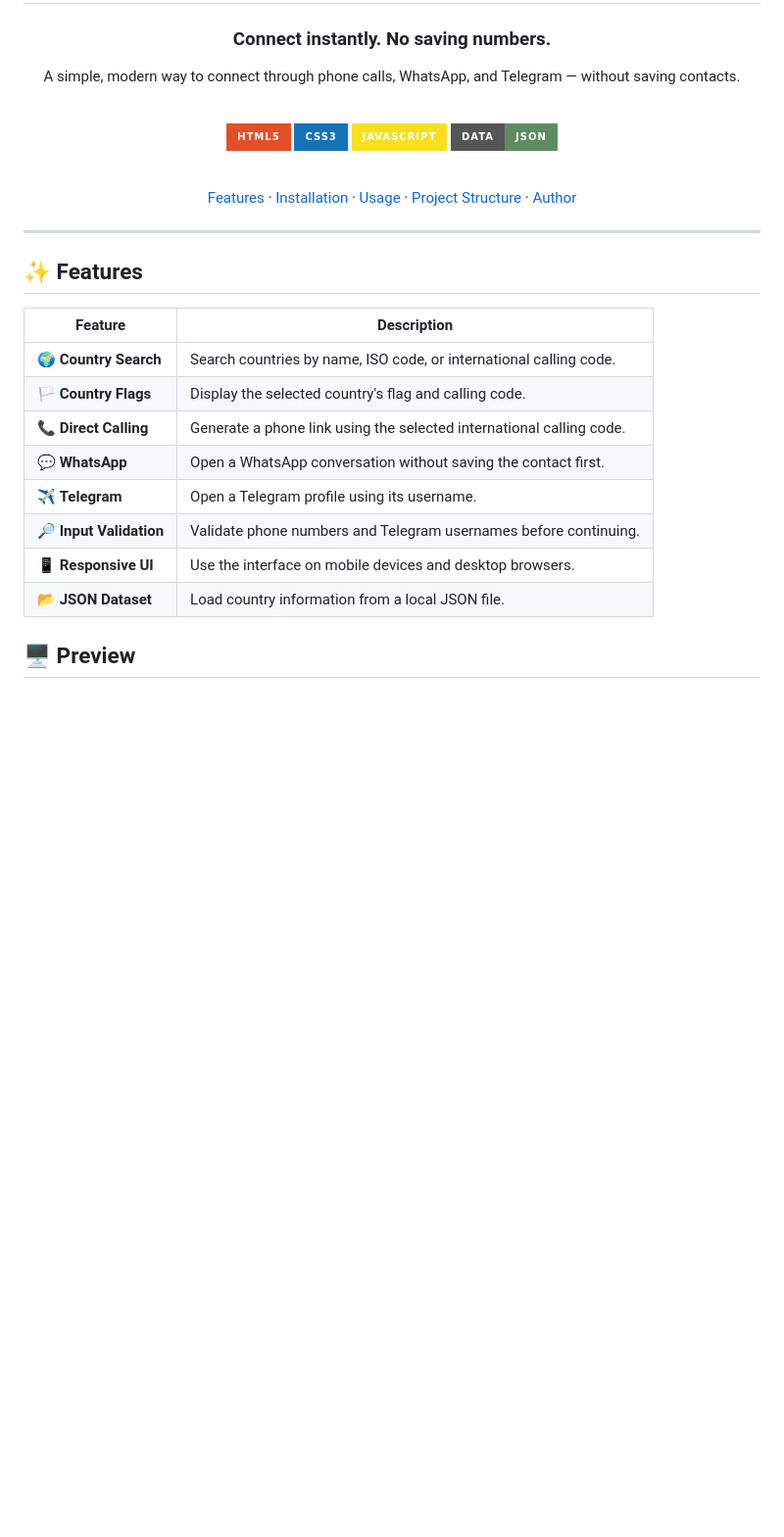
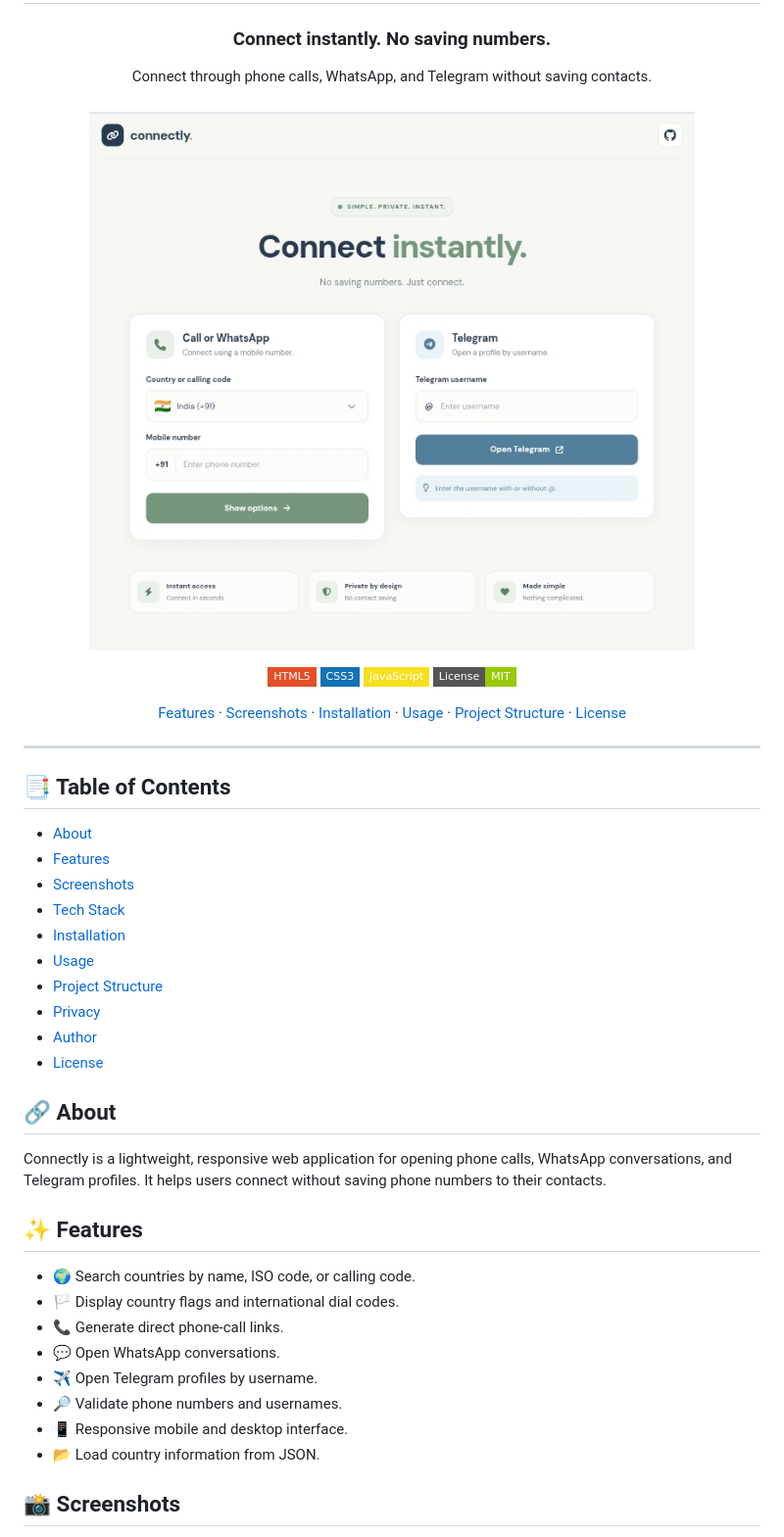
Before and after one commit to pandeyujjwal975/connectly, a Markdown page: README.md, the part around one of its changes. Shown at 98% size. Rendered like a GitHub page; badges without logos; blank space fills up the shorter version.

Commit message:
Update README and screenshots

```diff
--- a/README.md
+++ b/README.md
@@ -4,39 +4,48 @@
 
 ### Connect instantly. No saving numbers.
 
-A simple, modern way to connect through phone calls, WhatsApp, and Telegram — without saving contacts.
+Connect through phone calls, WhatsApp, and Telegram without saving contacts.
 
-<br>
+<a href="screenshots/screenshot1.jpg"><img src="screenshots/screenshot1.jpg" alt="Connectly Main Preview" width="100%"></a>
 
-![HTML5](https://img.shields.io/badge/HTML5-E34F26?style=for-the-badge&logo=html5&logoColor=white)
-![CSS3](https://img.shields.io/badge/CSS3-1572B6?style=for-the-badge&logo=css3&logoColor=white)
-![JavaScript](https://img.shields.io/badge/JavaScript-F7DF1E?style=for-the-badge&logo=javascript&logoColor=black)
-![JSON](https://img.shields.io/badge/Data-JSON-5E8C61?style=for-the-badge&logo=json&logoColor=white)
+![HTML5](https://img.shields.io/badge/HTML5-E34F26?style=flat-square&logo=html5&logoColor=white)
+![CSS3](https://img.shields.io/badge/CSS3-1572B6?style=flat-square&logo=css3&logoColor=white)
+![JavaScript](https://img.shields.io/badge/JavaScript-F7DF1E?style=flat-square&logo=javascript&logoColor=black)
+![MIT](https://img.shields.io/badge/License-MIT-green?style=flat-square)
 
-<br>
-
-[Features](#-features) ·
-[Installation](#-installation) ·
-[Usage](#-usage) ·
-[Project Structure](#-project-structure) ·
-[Author](#-author)
+[Features](#-features) · [Screenshots](#-screenshots) · [Installation](#-installation) · [Usage](#-usage) · [Project Structure](#-project-structure) · [License](#-license)
 
 </div>
 
 ---
 
+## 📑 Table of Contents
+
+- [About](#-about)
+- [Features](#-features)
+- [Screenshots](#-screenshots)
+- [Tech Stack](#-tech-stack)
+- [Installation](#-installation)
+- [Usage](#-usage)
+- [Project Structure](#-project-structure)
+- [Privacy](#-privacy)
+- [Author](#-author)
+- [License](#-license)
+
+## 🔗 About
+
+Connectly is a lightweight, responsive web application for opening phone calls, WhatsApp conversations, and Telegram profiles. It helps users connect without saving phone numbers to their contacts.
+
 ## ✨ Features
 
-| Feature | Description |
-|---|---|
-| 🌍 **Country Search** | Search countries by name, ISO code, or international calling code. |
-| 🏳️ **Country Flags** | Display the selected country's flag and calling code. |
-| 📞 **Direct Calling** | Generate a phone link using the selected international calling code. |
-| 💬 **WhatsApp** | Open a WhatsApp conversation without saving the contact first. |
-| ✈️ **Telegram** | Open a Telegram profile using its username. |
-| 🔎 **Input Validation** | Validate phone numbers and Telegram usernames before continuing. |
-| 📱 **Responsive UI** | Use the interface on mobile devices and desktop browsers. |
-| 📂 **JSON Dataset** | Load country information from a local JSON file. |
+- 🌍 Search countries by name, ISO code, or calling code.
+- 🏳️ Display country flags and international dial codes.
+- 📞 Generate direct phone-call links.
+- 💬 Open WhatsApp conversations.
+- ✈️ Open Telegram profiles by username.
+- 🔎 Validate phone numbers and usernames.
+- 📱 Responsive mobile and desktop interface.
+- 📂 Load country information from JSON.
 
-## 🖥️ Preview
+## 📸 Screenshots
 
```
Also changed, not shown: other parts of README.md (+56 -137 lines).
